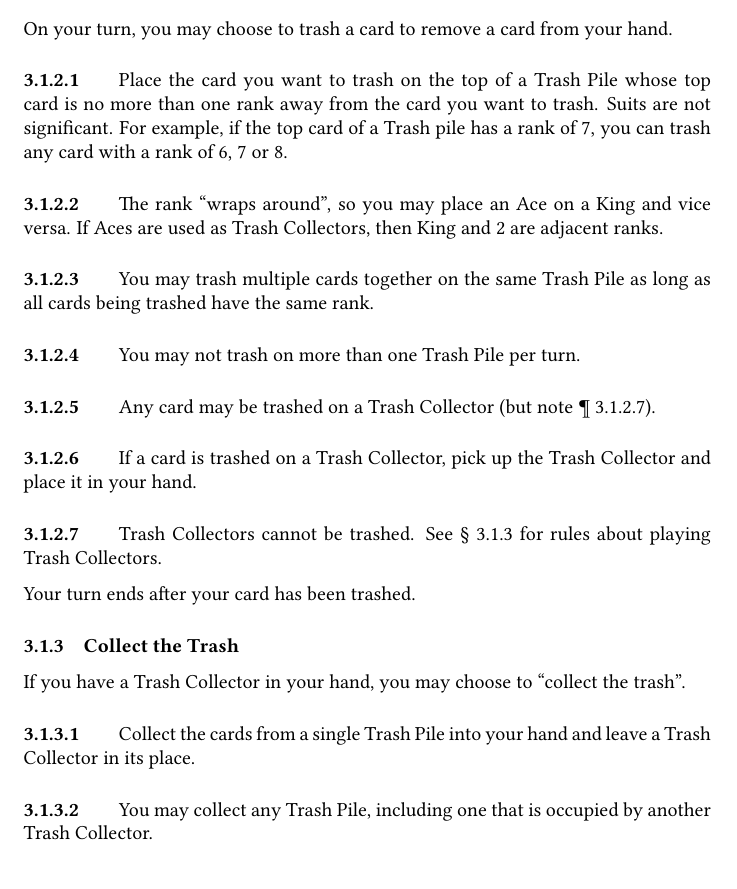
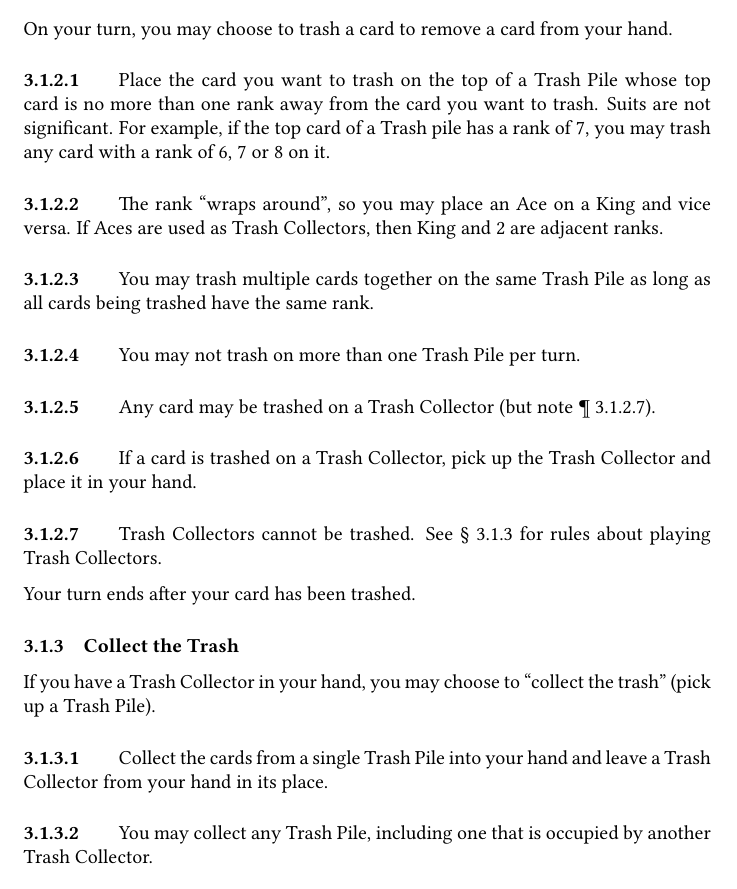
Before and after one commit to jmbtutor/one-mans-trash, a LaTeX document (one-mans-trash.tex): part of page 3 of 7, cut so that both start at the same text. Compiled offline with pdfLaTeX.

Commit message:
Reword some sentences for clarity

```diff
--- a/one-mans-trash.tex
+++ b/one-mans-trash.tex
@@ -101,7 +101,7 @@ Your turn ends when the card is drawn.
 On your turn, you may choose to trash a card to remove a card from your hand.
 
 \paragraph{} \label{par:trashvalid}
-Place the card you want to trash on the top of a Trash Pile whose top card is no more than one rank away from the card you want to trash. Suits are not significant. For example, if the top card of a Trash pile has a rank of 7, you can trash any card with a rank of 6, 7 or 8.
+Place the card you want to trash on the top of a Trash Pile whose top card is no more than one rank away from the card you want to trash. Suits are not significant. For example, if the top card of a Trash pile has a rank of 7, you may trash any card with a rank of 6, 7 or 8 on it.
 
 \paragraph{} \label{par:trashwraparound}
 The rank ``wraps around'', so you may place an Ace on a King and vice versa. If Aces are used as Trash Collectors, then King and 2 are adjacent ranks.
@@ -126,10 +126,10 @@ Your turn ends after your card has been trashed.
 \subsubsection{Collect the Trash}
 \label{sec:collect}
 
-If you have a Trash Collector in your hand, you may choose to ``collect the trash''.
+If you have a Trash Collector in your hand, you may choose to ``collect the trash'' (pick up a Trash Pile).
 
 \paragraph{} \label{par:collectplay}
-Collect the cards from a single Trash Pile into your hand and leave a Trash Collector in its place.
+Collect the cards from a single Trash Pile into your hand and leave a Trash Collector from your hand in its place.
 
 \paragraph{} \label{par:collectcollector}
 You may collect any Trash Pile, including one that is occupied by another Trash Collector.
```
Also changed, not shown: one-mans-trash.tex (6 more changed lines).
